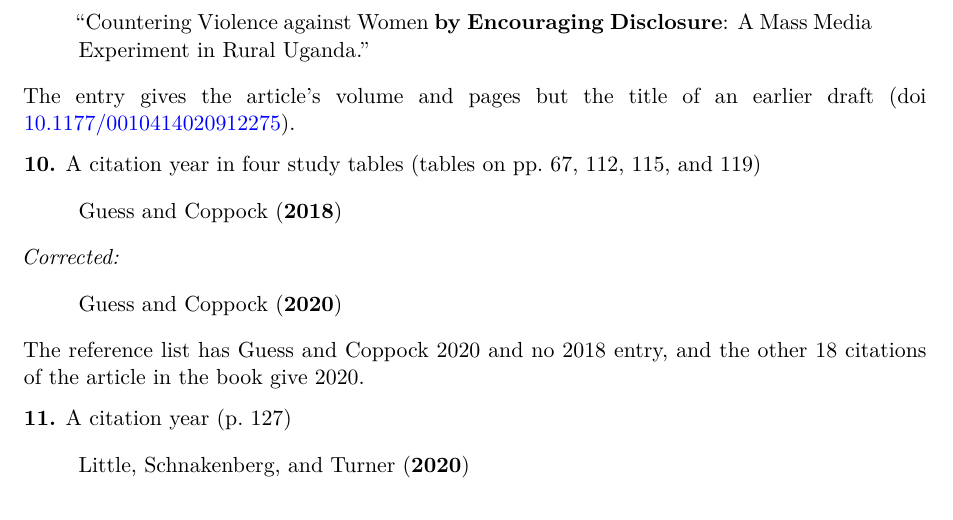
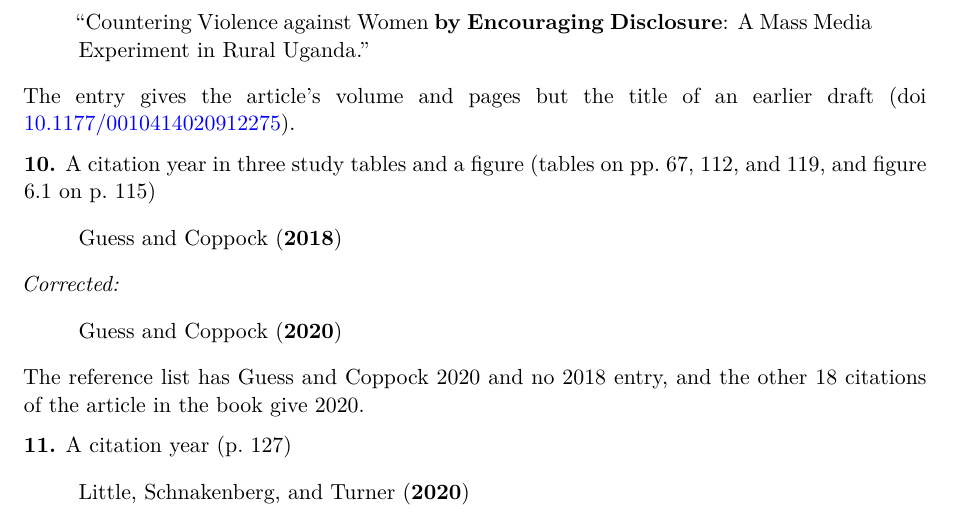
Before and after one commit to active-maintenance-aec/coppock_2022, a Quarto document (errata.qmd): part of page 5 of 5, cut so that both start at the same text. Rendered offline with R 4.5, knitr and Pandoc in place of Quarto, then LaTeX, with nearby package versions.

Commit message:
Correct entry 10's wording: p. 115 is Figure 6.1, not a table
The entry said "four study tables" and listed p. 115 among them. Read on the proof, p. 115 is Figure 6.1, whose strip title carries the 2018. The title and location now say three tables and a figure. No number moves and the numbering is untouched. Local; the catalog copy is Alex's.

Co-Authored-By: Claude Opus 5.5 <noreply@anthropic.com>

```diff
--- a/errata.qmd
+++ b/errata.qmd
@@ -271,8 +271,8 @@ entries <- tribble(
   NA_character_,
 
   10, "citation", "reference_audit", "brief",
-  "A citation year in four study tables",
-  "published tables on pp. 67, 112, 115, and 119",
+  "A citation year in three study tables and a figure",
+  "published tables on pp. 67, 112, and 119, and figure 6.1 on p. 115",
   "Guess and Coppock ([[2018]])",
   "Guess and Coppock ([[2020]])",
   str_c("The reference list has Guess and Coppock 2020 and no 2018 entry, and the other 18 ",
--- a/errata_entries.csv
+++ b/errata_entries.csv
@@ -24,6 +24,6 @@
 7,reference,reference_audit,brief,"A first page, in Nyhan, Porter, Reifler, and Wood (2019)","published, the reference list, p. 198",Political Behavior 42: [[936]]–60.,Political Behavior 42: [[939]]–60.,The article runs from 939 to 960 (doi [10.1007/s11109-019-09528-x](https://doi.org/10.1007/s11109-019-09528-x)).,,NA
 8,reference,reference_audit,brief,"A working-paper title, in Blair, Coppock, and Moor (2020)","published, the reference list, p. 190","""When to Worry about Sensitivity Bias: [[Evidence]] from 30 Years of List Experiments.""","""When to Worry about Sensitivity Bias: [[A Social Reference Theory and Evidence]] from 30 Years of List Experiments.""",The entry gives the article's volume and pages but the title of an earlier draft (doi [10.1017/S0003055420000374](https://doi.org/10.1017/S0003055420000374)).,,NA
 9,reference,reference_audit,brief,"A working-paper title, in Green, Wilke, and Cooper (2020)","published, the reference list, p. 194","""Countering Violence against Women [[at Scale]]: A Mass Media Experiment in Rural Uganda.""","""Countering Violence against Women [[by Encouraging Disclosure]]: A Mass Media Experiment in Rural Uganda.""",The entry gives the article's volume and pages but the title of an earlier draft (doi [10.1177/0010414020912275](https://doi.org/10.1177/0010414020912275)).,,NA
-10,citation,reference_audit,brief,A citation year in four study tables,"published tables on pp. 67, 112, 115, and 119",Guess and Coppock ([[2018]]),Guess and Coppock ([[2020]]),"The reference list has Guess and Coppock 2020 and no 2018 entry, and the other 18 citations of the article in the book give 2020.",,NA
+10,citation,reference_audit,brief,A citation year in three study tables and a figure,"published tables on pp. 67, 112, and 119, and figure 6.1 on p. 115",Guess and Coppock ([[2018]]),Guess and Coppock ([[2020]]),"The reference list has Guess and Coppock 2020 and no 2018 entry, and the other 18 citations of the article in the book give 2020.",,NA
 11,citation,reference_audit,brief,A citation year,published p. 127,"Little, Schnakenberg, and Turner ([[2020]])","Little, Schnakenberg, and Turner ([[2021]])",The reference list dates the article 2021.,,NA
 12,typography,reference_audit,brief,A misspelled surname,published p. 42,Fishbein and [[Azjen]] argue,Fishbein and [[Ajzen]] argue,"The same paragraph spells the name correctly twice, and so does the reference list.",,NA
```
Also changed, not shown: coppock_2022_errata.pdf.
